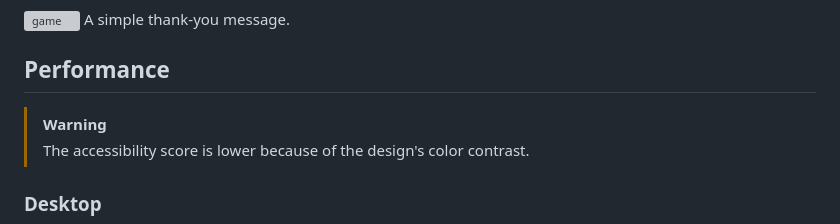
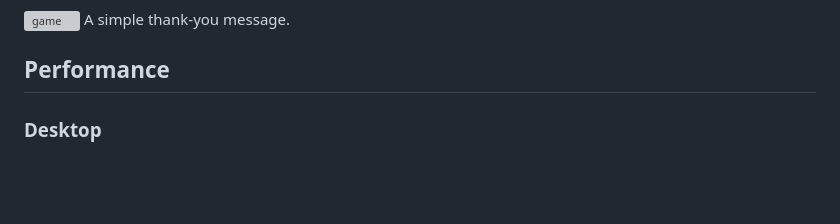
Before and after one commit to Pasek108/FM-WhereInTheWorld, a Markdown page: README.md, the part around the change. Rendered like a GitHub page; blank space fills up the shorter version; grey boxes are pictures that could not be loaded.

```diff
--- a/README.md
+++ b/README.md
@@ -136,8 +136,6 @@ A simple thank-you message.
 
 
 ## Performance
-> [!WARNING]
-> The accessibility score is lower because of the design's color contrast.
 
 ### Desktop
 ![desktop performance](/_for_readme/desktop-performance.png)
```
